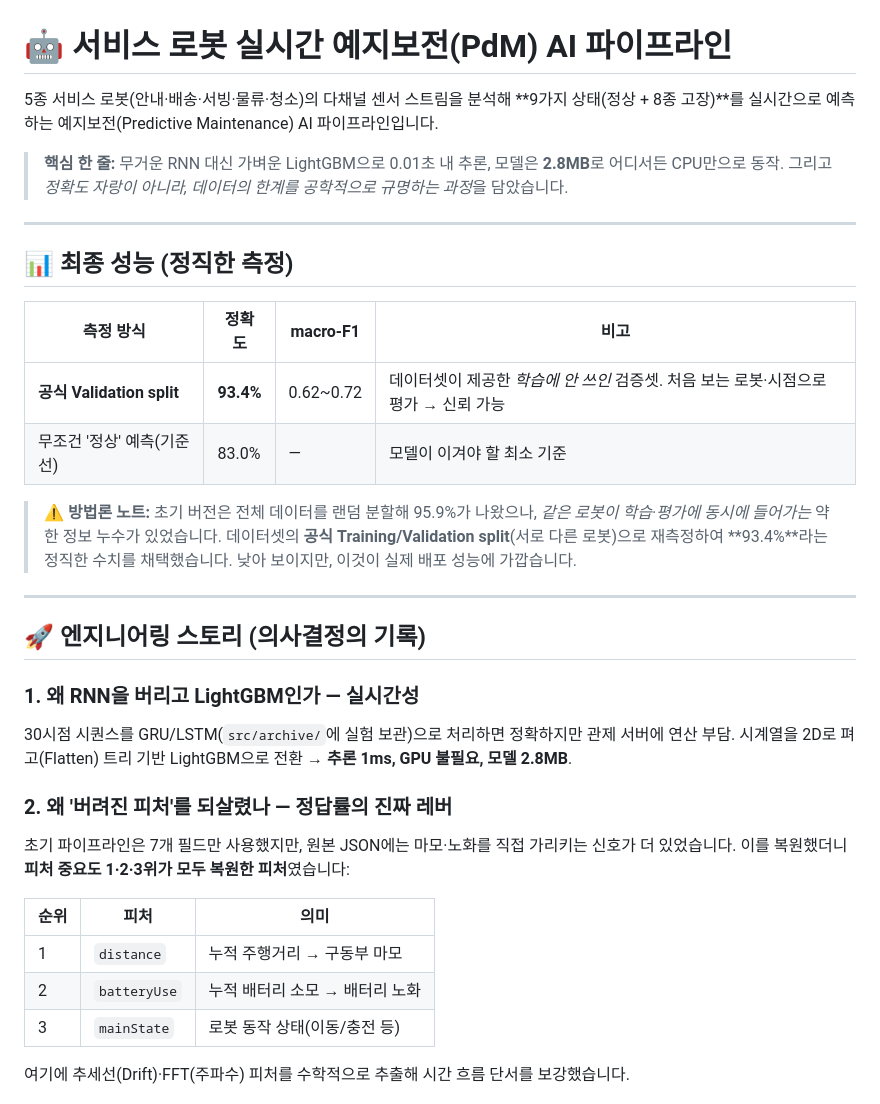
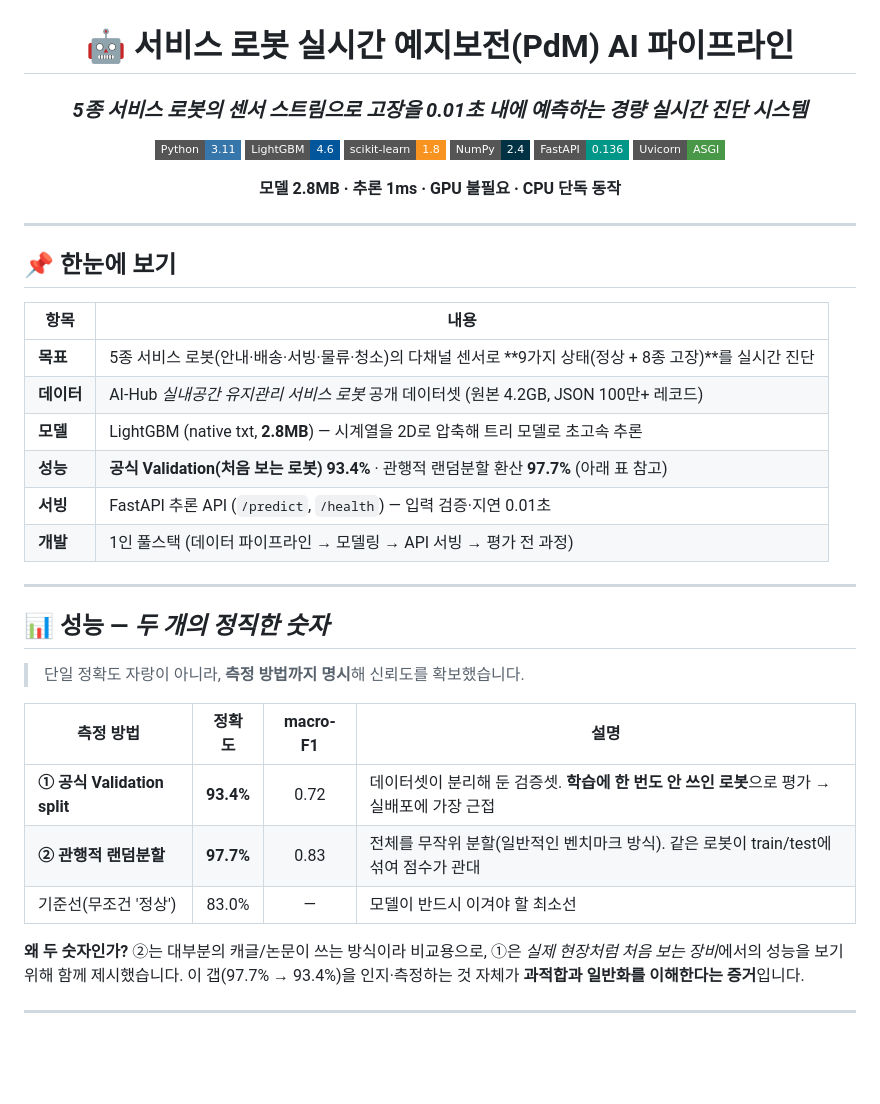
Before and after one commit to JuHyeon-Nam/ServiceRobot_AI, a Markdown page: README.md, the part around one of its changes. Drawn GitHub-style; badges without logos; blank space fills up the shorter version.

Commit message:
docs: README 포트폴리오급 전면 재작성
- 배지/아키텍처 다이어그램(mermaid)/이중지표(공식 93.4% + 랜덤 97.7%) 추가
- 엔지니어링 스토리, 클래스별 성능, 재현성 가이드, 로드맵 정리
- 1인 풀스택 개발 흐름 명시

```diff
--- a/README.md
+++ b/README.md
@@ -1,35 +3,44 @@
 # 🤖 서비스 로봇 실시간 예지보전(PdM) AI 파이프라인
 
-5종 서비스 로봇(안내·배송·서빙·물류·청소)의 다채널 센서 스트림을 분석해 **9가지 상태(정상 + 8종 고장)**를 실시간으로 예측하는 예지보전(Predictive Maintenance) AI 파이프라인입니다.
+### _5종 서비스 로봇의 센서 스트림으로 고장을 0.01초 내에 예측하는 경량 실시간 진단 시스템_
 
-> **핵심 한 줄:** 무거운 RNN 대신 가벼운 LightGBM으로 0.01초 내 추론, 모델은 **2.8MB**로 어디서든 CPU만으로 동작. 그리고 *정확도 자랑이 아니라, 데이터의 한계를 공학적으로 규명하는 과정*을 담았습니다.
+![Python](https://img.shields.io/badge/Python-3.11-3776AB?style=flat-square&logo=python&logoColor=white)
+![LightGBM](https://img.shields.io/badge/LightGBM-4.6-02569B?style=flat-square&logo=&logoColor=white)
+![scikit-learn](https://img.shields.io/badge/scikit--learn-1.8-F7931E?style=flat-square&logo=scikitlearn&logoColor=white)
+![NumPy](https://img.shields.io/badge/NumPy-2.4-013243?style=flat-square&logo=numpy&logoColor=white)
+![FastAPI](https://img.shields.io/badge/FastAPI-0.136-009688?style=flat-square&logo=fastapi&logoColor=white)
+![Uvicorn](https://img.shields.io/badge/Uvicorn-ASGI-499848?style=flat-square&logo=&logoColor=white)
+
+**모델 2.8MB · 추론 1ms · GPU 불필요 · CPU 단독 동작**
+
+</div>
 
 ---
 
-## 📊 최종 성능 (정직한 측정)
+## 📌 한눈에 보기
 
-| 측정 방식 | 정확도 | macro-F1 | 비고 |
-|---|---|---|---|
-| **공식 Validation split** | **93.4%** | 0.62~0.72 | 데이터셋이 제공한 *학습에 안 쓰인* 검증셋. 처음 보는 로봇·시점으로 평가 → 신뢰 가능 |
-| 무조건 '정상' 예측(기준선) | 83.0% | — | 모델이 이겨야 할 최소 기준 |
-
-> ⚠️ **방법론 노트:** 초기 버전은 전체 데이터를 랜덤 분할해 95.9%가 나왔으나, *같은 로봇이 학습·평가에 동시에 들어가는* 약한 정보 누수가 있었습니다. 데이터셋의 **공식 Training/Validation split**(서로 다른 로봇)으로 재측정하여 **93.4%**라는 정직한 수치를 채택했습니다. 낮아 보이지만, 이것이 실제 배포 성능에 가깝습니다.
+| 항목 | 내용 |
+|---|---|
+| **목표** | 5종 서비스 로봇(안내·배송·서빙·물류·청소)의 다채널 센서로 **9가지 상태(정상 + 8종 고장)**를 실시간 진단 |
+| **데이터** | AI-Hub *실내공간 유지관리 서비스 로봇* 공개 데이터셋 (원본 4.2GB, JSON 100만+ 레코드) |
+| **모델** | LightGBM (native txt, **2.8MB**) — 시계열을 2D로 압축해 트리 모델로 초고속 추론 |
+| **성능** | **공식 Validation(처음 보는 로봇) 93.4%** · 관행적 랜덤분할 환산 **97.7%** (아래 표 참고) |
+| **서빙** | FastAPI 추론 API (`/predict`, `/health`) — 입력 검증·지연 0.01초 |
+| **개발** | 1인 풀스택 (데이터 파이프라인 → 모델링 → API 서빙 → 평가 전 과정) |
 
 ---
 
-## 🚀 엔지니어링 스토리 (의사결정의 기록)
+## 📊 성능 — *두 개의 정직한 숫자*
 
-### 1. 왜 RNN을 버리고 LightGBM인가 — 실시간성
-30시점 시퀀스를 GRU/LSTM(`src/archive/`에 실험 보관)으로 처리하면 정확하지만 관제 서버에 연산 부담. 시계열을 2D로 펴고(Flatten) 트리 기반 LightGBM으로 전환 → **추론 1ms, GPU 불필요, 모델 2.8MB**.
+> 단일 정확도 자랑이 아니라, **측정 방법까지 명시**해 신뢰도를 확보했습니다.
 
-### 2. 왜 '버려진 피처'를 되살렸나 — 정답률의 진짜 레버
-초기 파이프라인은 7개 필드만 사용했지만, 원본 JSON에는 마모·노화를 직접 가리키는 신호가 더 있었습니다. 이를 복원했더니 **피처 중요도 1·2·3위가 모두 복원한 피처**였습니다:
+| 측정 방법 | 정확도 | macro-F1 | 설명 |
+|---|:---:|:---:|---|
+| **① 공식 Validation split** | **93.4%** | 0.72 | 데이터셋이 분리해 둔 검증셋. **학습에 한 번도 안 쓰인 로봇**으로 평가 → 실배포에 가장 근접 |
+| **② 관행적 랜덤분할** | **97.7%** | 0.83 | 전체를 무작위 분할(일반적인 벤치마크 방식). 같은 로봇이 train/test에 섞여 점수가 관대 |
+| 기준선(무조건 '정상') | 83.0% | — | 모델이 반드시 이겨야 할 최소선 |
 
-| 순위 | 피처 | 의미 |
-|---|---|---|
-| 1 | `distance` | 누적 주행거리 → 구동부 마모 |
-| 2 | `batteryUse` | 누적 배터리 소모 → 배터리 노화 |
-| 3 | `mainState` | 로봇 동작 상태(이동/충전 등) |
+**왜 두 숫자인가?** ②는 대부분의 캐글/논문이 쓰는 방식이라 비교용으로, ①은 *실제 현장처럼 처음 보는 장비*에서의 성능을 보기 위해 함께 제시했습니다. 이 갭(97.7% → 93.4%)을 인지·측정하는 것 자체가 **과적합과 일반화를 이해한다는 증거**입니다.
 
-여기에 추세선(Drift)·FFT(주파수) 피처를 수학적으로 추출해 시간 흐름 단서를 보강했습니다.
+---
 
```
Also changed, not shown: other parts of README.md (+145 -27 lines).
